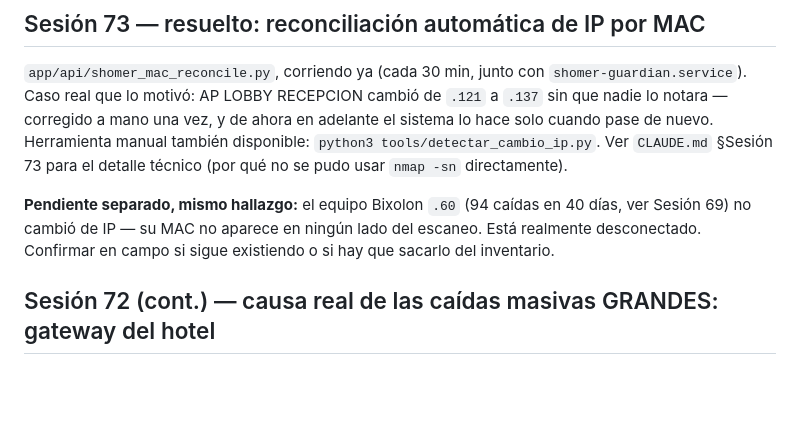
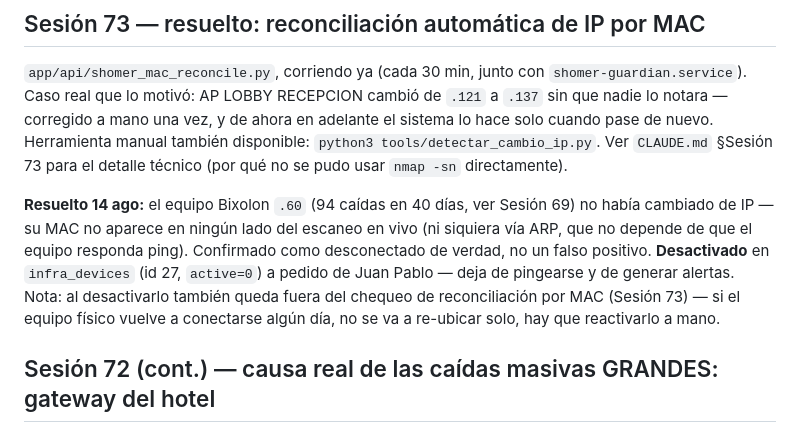
Before and after one commit to Jpad2025/shomer-sentinel, a Markdown page: PENDIENTES_LAB.md, the part around the change. Rendered like a GitHub page; blank space fills up the shorter version.

Commit message:
Docs: Bixolon .60 confirmada desconectada y desactivada (id 27, active=0)

```diff
--- a/PENDIENTES_LAB.md
+++ b/PENDIENTES_LAB.md
@@ -10,9 +10,13 @@ corregido a mano una vez, y de ahora en adelante el sistema lo hace solo cuando
 Herramienta manual también disponible: `python3 tools/detectar_cambio_ip.py`. Ver `CLAUDE.md`
 §Sesión 73 para el detalle técnico (por qué no se pudo usar `nmap -sn` directamente).
 
-**Pendiente separado, mismo hallazgo:** el equipo Bixolon `.60` (94 caídas en 40 días, ver
-Sesión 69) no cambió de IP — su MAC no aparece en ningún lado del escaneo. Está realmente
-desconectado. Confirmar en campo si sigue existiendo o si hay que sacarlo del inventario.
+**Resuelto 14 ago:** el equipo Bixolon `.60` (94 caídas en 40 días, ver Sesión 69) no había
+cambiado de IP — su MAC no aparece en ningún lado del escaneo en vivo (ni siquiera vía ARP,
+que no depende de que el equipo responda ping). Confirmado como desconectado de verdad, no un
+falso positivo. **Desactivado** en `infra_devices` (id 27, `active=0`) a pedido de Juan Pablo —
+deja de pingearse y de generar alertas. Nota: al desactivarlo también queda fuera del chequeo
+de reconciliación por MAC (Sesión 73) — si el equipo físico vuelve a conectarse algún día, no
+se va a re-ubicar solo, hay que reactivarlo a mano.
 
 ## Sesión 72 (cont.) — causa real de las caídas masivas GRANDES: gateway del hotel
 
```
Also changed, not shown: docs/PENDIENTES_LAB.md (+7 -3 lines).
